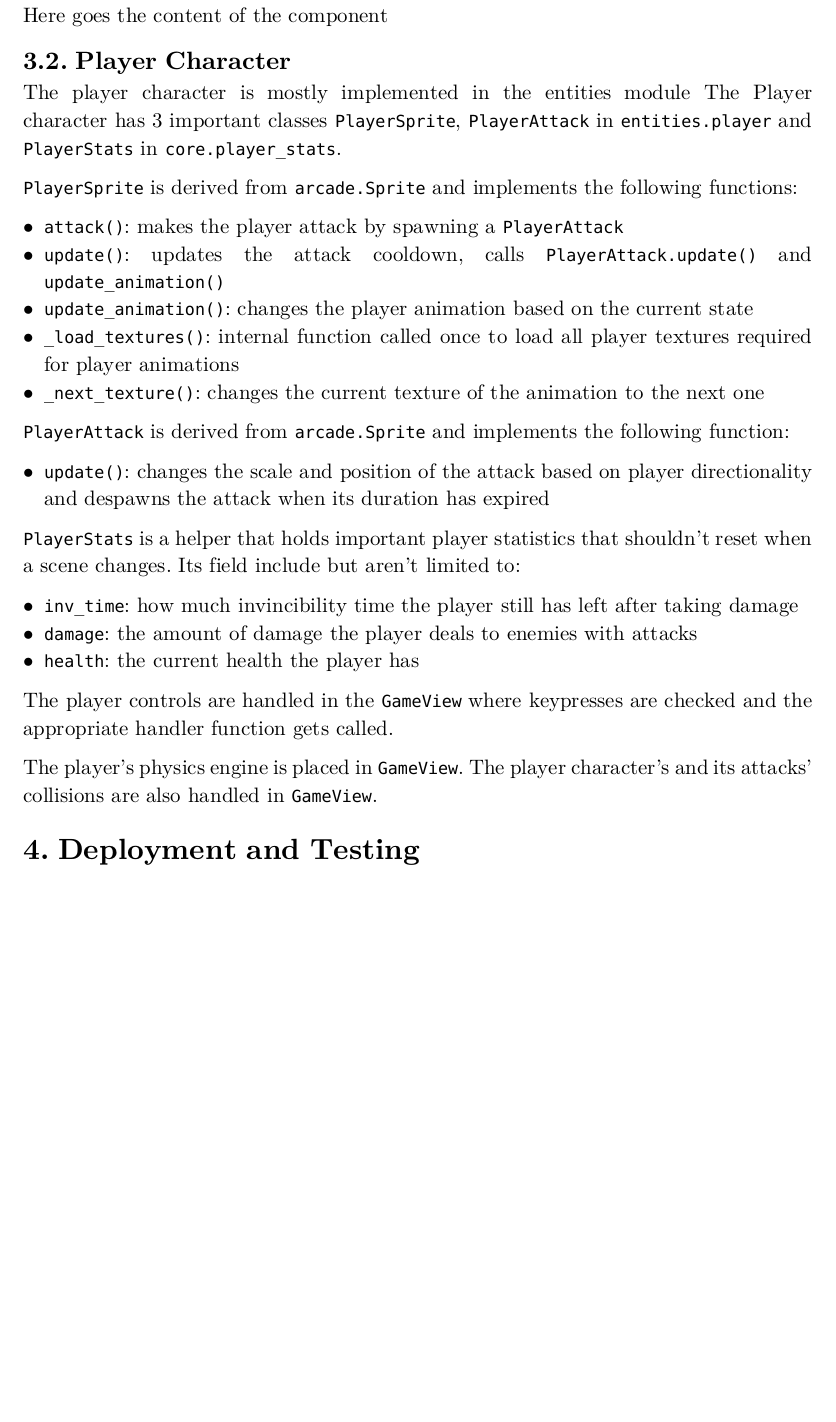
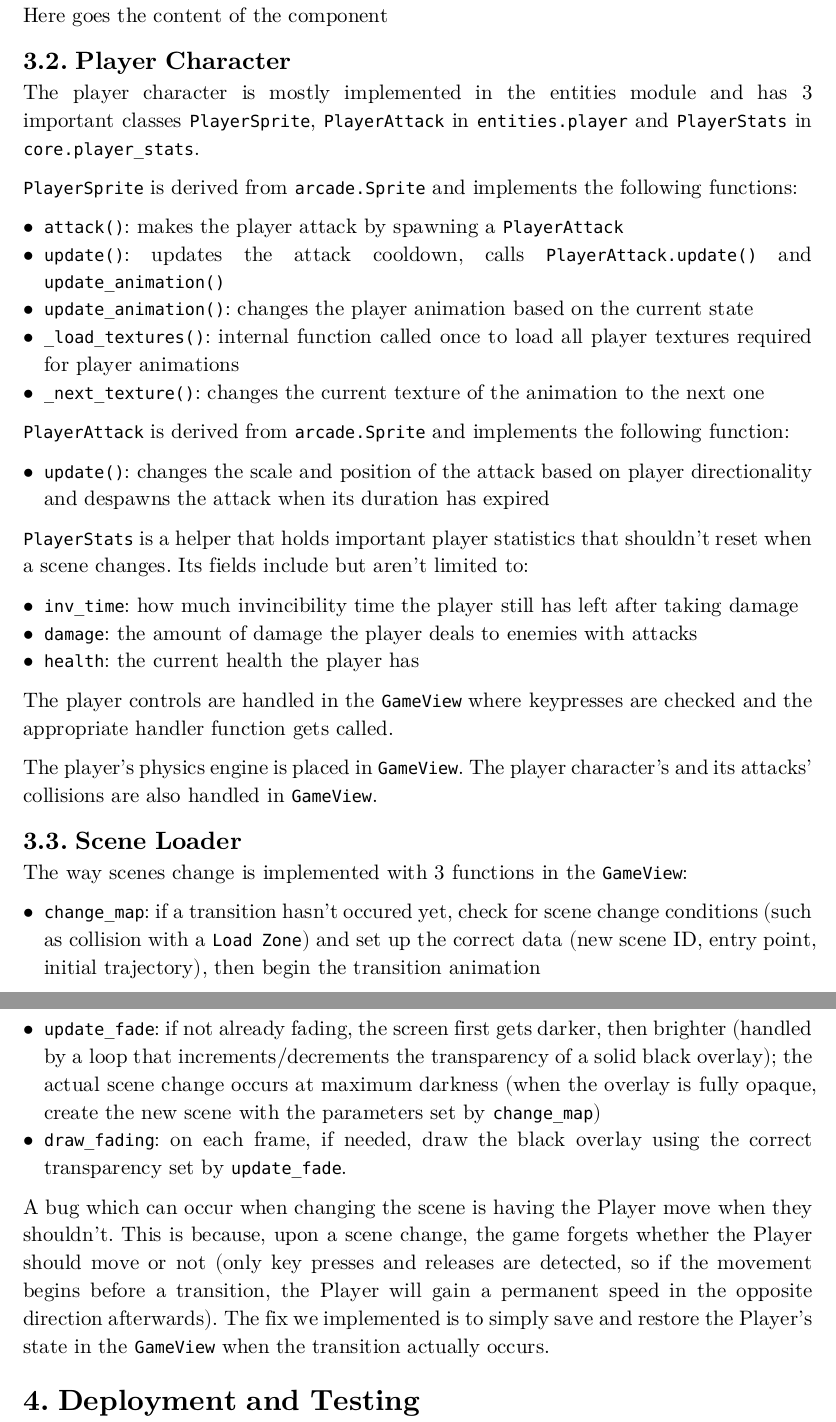
Before and after one commit to RagnarokMew/ZoteBoat, a Typst document (docs/master.typ, which reads docs/components/loader.typ, docs/components/player.typ): part of page 2 of 2 before the commit and two parts of pages 2 and 3 of 3 after it, the two joined at a grey line, cut so that both start at the same text, the shorter picture padded with empty space. Compiled offline with Typst 0.15.

Commit message:
docs: add loader to components; spelling fixes

```diff
--- /dev/null
+++ b/docs/components/loader.typ
@@ -0,0 +1,8 @@
+== Scene Loader
+The way scenes change is implemented with 3 functions in the `GameView`:
+
+- `change_map`: if a transition hasn't occured yet, check for scene change conditions (such as collision with a `Load Zone`) and set up the correct data (new scene ID, entry point, initial trajectory), then begin the transition animation
+- `update_fade`: if not already fading, the screen first gets darker, then brighter (handled by a loop that increments/decrements the transparency of a solid black overlay); the actual scene change occurs at maximum darkness (when the overlay is fully opaque, create the new scene with the parameters set by `change_map`)
+- `draw_fading`: on each frame, if needed, draw the black overlay using the correct transparency set by `update_fade`.
+
+A bug which can occur when changing the scene is having the Player move when they shouldn't. This is because, upon a scene change, the game forgets whether the Player should move or not (only key presses and releases are detected, so if the movement begins before a transition, the Player will gain a permanent speed in the opposite direction afterwards). The fix we implemented is to simply save and restore the Player's state in the `GameView` when the transition actually occurs.
--- a/docs/components/player.typ
+++ b/docs/components/player.typ
@@ -1,6 +1,5 @@
 == Player Character
-The player character is mostly implemented in the entities module
-The Player character has 3 important classes `PlayerSprite`, `PlayerAttack` in `entities.player` and `PlayerStats` in `core.player_stats`.
+The player character is mostly implemented in the entities module and has 3 important classes `PlayerSprite`, `PlayerAttack` in `entities.player` and `PlayerStats` in `core.player_stats`.
 
 // TODO: Update the PlayerSprite section by mentioning abilities
 `PlayerSprite` is derived from `arcade.Sprite` and implements the following functions:
@@ -16,7 +15,7 @@ The Player character has 3 important classes `PlayerSprite`, `PlayerAttack` in `
 - `update()`: changes the scale and position of the attack based on player directionality and despawns the attack when its duration has expired
 
 `PlayerStats` is a helper that holds important player statistics that
-shouldn't reset when a scene changes. Its field include but aren't limited to:
+shouldn't reset when a scene changes. Its fields include but aren't limited to:
 
 - `inv_time`: how much invincibility time the player still has left after taking damage
 - `damage`: the amount of damage the player deals to enemies with attacks
```
Also changed, not shown: docs/components.typ (+1 -0 lines), docs/overview.typ (+7 -5 lines).
